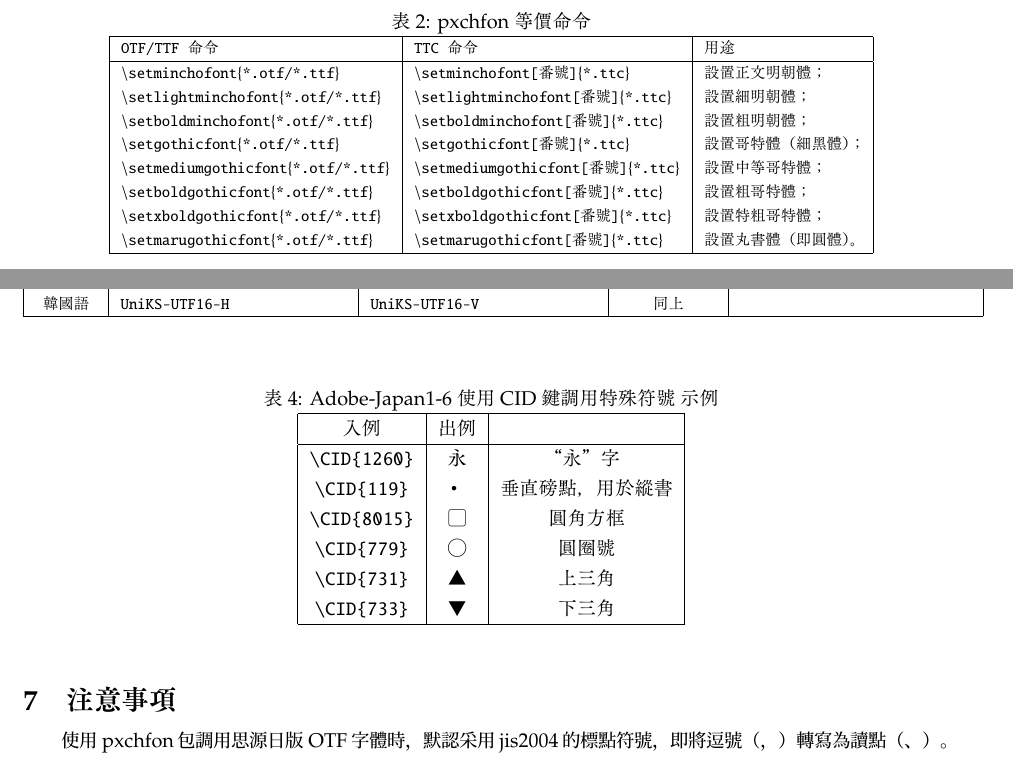
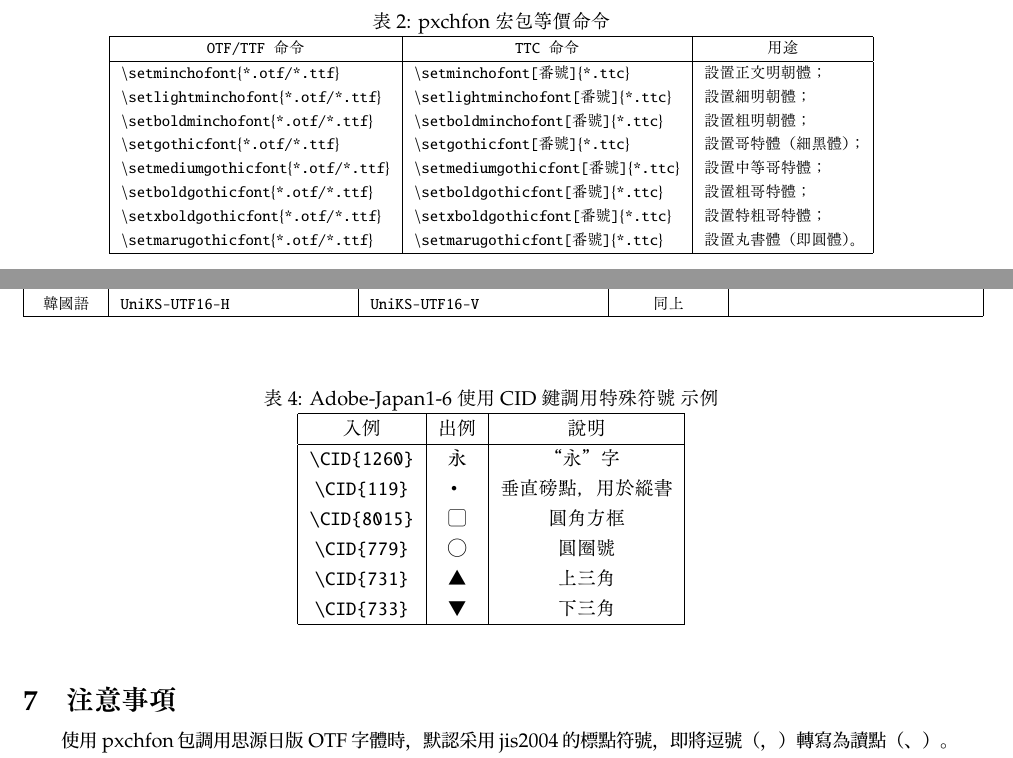
Before and after one commit to Steve-Cheung-emct/Manual-of-SZ.CLS, a LaTeX document (main-h.tex, which reads part3.tex): two parts of page 30 of 36, joined at a grey line, cut so that both start at the same text. The pictures show the PDF file main-h.pdf that the author committed with the source.

Commit message:
Add files via upload

```diff
--- a/part3.tex
+++ b/part3.tex
@@ -262,11 +262,11 @@
 
 \begin{table}[H]
 \begin{center}
-\caption{pxchfon 等價命令}
+\caption{pxchfon 宏包等價命令}
 {\fontsize{8pt}{12}\selectfont\ttfamily
 \begin{tabular}{|l|l|l|}
  \hline
- OTF/TTF 命令 & TTC 命令 & 用途 \\ \hline
+ \multicolumn{1}{|c|}{OTF/TTF 命令} & \multicolumn{1}{|c|}{TTC 命令} & \multicolumn{1}{|c|}{用途} \\ \hline
 $\backslash$setminchofont\{*.otf/*.ttf\} & $\backslash$setminchofont[番號]\{*.ttc\} & 設置正文明朝體；\\
 $\backslash$setlightminchofont\{*.otf/*.ttf\} & $\backslash$setlightminchofont[番號]\{*.ttc\} & 設置細明朝體；\\
 $\backslash$setboldminchofont\{*.otf/*.ttf\} & $\backslash$setboldminchofont[番號]\{*.ttc\} & 設置粗明朝體；\\
@@ -322,7 +322,7 @@
 \caption{Adobe-Japan1-6 使用CID鍵調用特殊符號 示例}
 \begin{tabular}{|c|c|c|}
 \hline
- 入例 & 出例 & \\ \hline
+ 入例 & 出例 & 說明\\ \hline
 \verb+\CID{1260}+ & \CID{1260} & “永”字 \\
 \verb+\CID{119}+ & \hskip.3zw\CID{119} & 垂直磅點，用於縱書 \\
 \verb+\CID{8015}+ & \CID{8015} & 圓角方框 \\
```
Also changed, not shown: part2.tex (+3 -3 lines), main-h.pdf.
